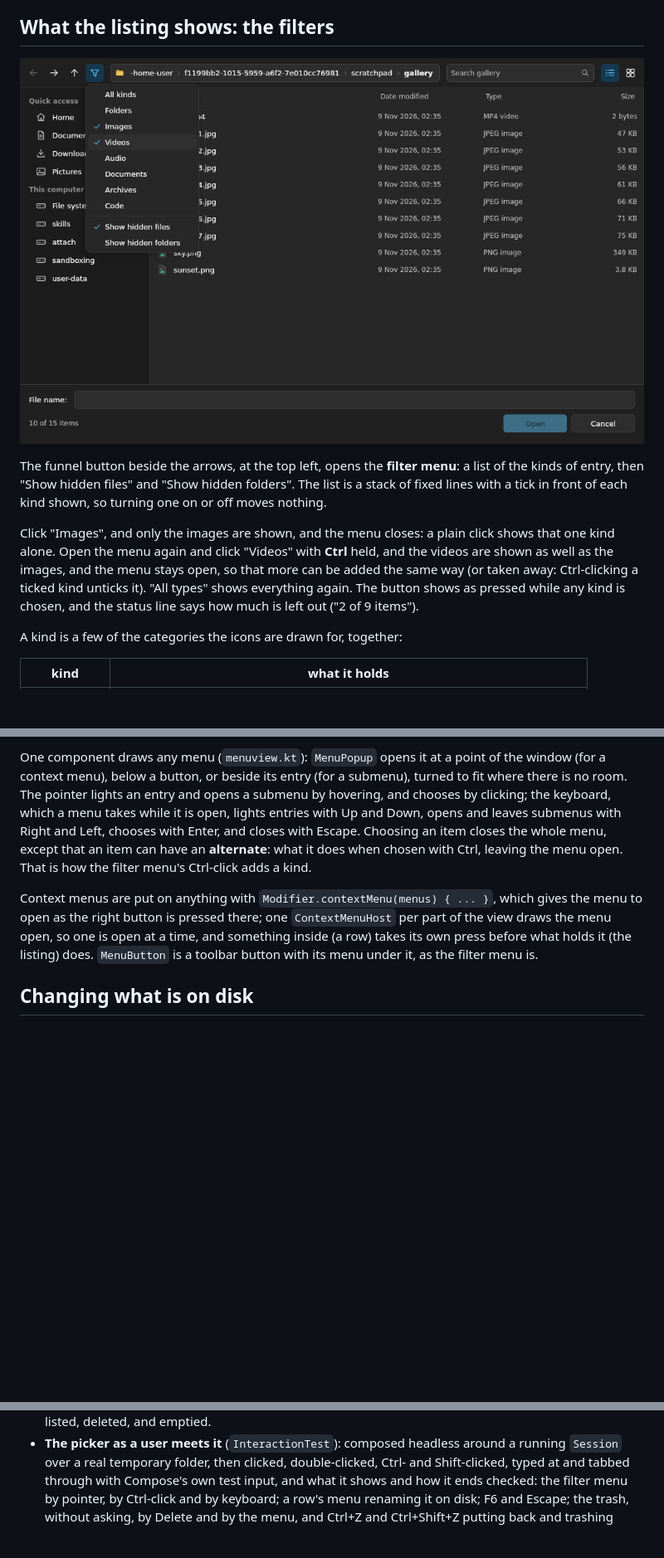
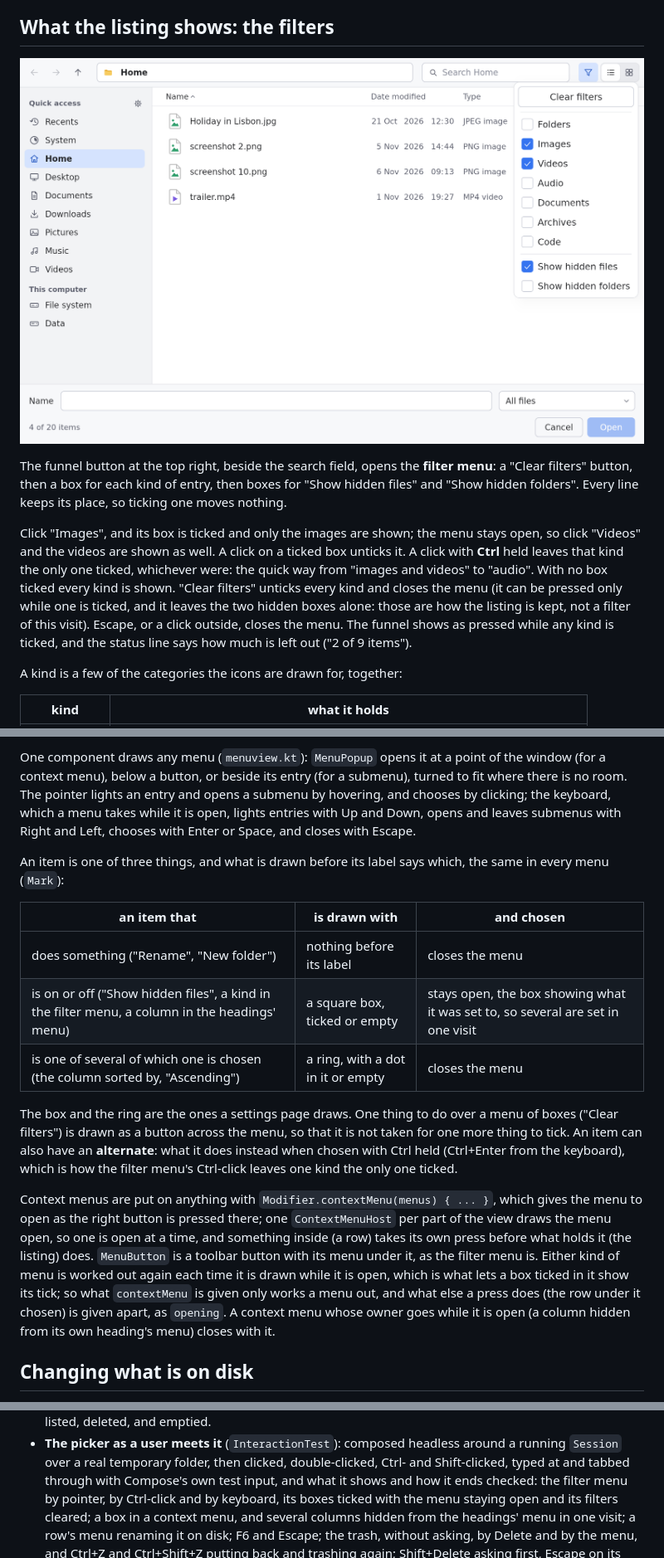
Before and after one commit to avosirenfal/prism, a Markdown page: docs/picker.md, 3 parts joined by grey strips. Shown at 83% size. Drawn GitHub-style; pictures changed too: docs/picker-filters.png; blank space fills up the shorter version.

```diff
--- a/docs/picker.md
+++ b/docs/picker.md
@@ -220,13 +220,15 @@ the one any application was); otherwise in the home folder.
 
-The funnel button beside the arrows, at the top left, opens the **filter menu**: a list of the kinds of entry, then
-"Show hidden files" and "Show hidden folders". The list is a stack of fixed lines with a tick in front of each kind
-shown, so turning one on or off moves nothing.
+The funnel button at the top right, beside the search field, opens the **filter menu**: a "Clear filters" button,
+then a box for each kind of entry, then boxes for "Show hidden files" and "Show hidden folders". Every line keeps its
+place, so ticking one moves nothing.
 
-Click "Images", and only the images are shown, and the menu closes: a plain click shows that one kind alone. Open the
-menu again and click "Videos" with **Ctrl** held, and the videos are shown as well as the images, and the menu stays
-open, so that more can be added the same way (or taken away: Ctrl-clicking a ticked kind unticks it). "All types"
-shows everything again. The button shows as pressed while any kind is chosen, and the status line says how much is
-left out ("2 of 9 items").
+Click "Images", and its box is ticked and only the images are shown; the menu stays open, so click "Videos" and the
+videos are shown as well. A click on a ticked box unticks it. A click with **Ctrl** held leaves that kind the only
+one ticked, whichever were: the quick way from "images and videos" to "audio". With no box ticked every kind is
+shown. "Clear filters" unticks every kind and closes the menu (it can be pressed only while one is ticked, and it
+leaves the two hidden boxes alone: those are how the listing is kept, not a filter of this visit). Escape, or a
+click outside, closes the menu. The funnel shows as pressed while any kind is ticked, and the status line says how
+much is left out ("2 of 9 items").
 
 A kind is a few of the categories the icons are drawn for, together:
 
@@ -363,14 +365,28 @@ Since the function is pure, what every menu offers is a test of values (`MenuTes
 One component draws any menu (`menuview.kt`): `MenuPopup` opens it at a point of the window (for a context menu), below
 a button, or beside its entry (for a submenu), turned to fit where there is no room. The pointer lights an entry and
 opens a submenu by hovering, and chooses by clicking; the keyboard, which a menu takes while it is open, lights entries
-with Up and Down, opens and leaves submenus with Right and Left, chooses with Enter, and closes with Escape. Choosing an
-item closes the whole menu, except that an item can have an **alternate**: what it does when chosen with Ctrl, leaving
-the menu open. That is how the filter menu's Ctrl-click adds a kind.
+with Up and Down, opens and leaves submenus with Right and Left, chooses with Enter or Space, and closes with Escape.
+
+An item is one of three things, and what is drawn before its label says which, the same in every menu (`Mark`):
+
+| an item that | is drawn with | and chosen |
+|---|---|---|
+| does something ("Rename", "New folder") | nothing before its label | closes the menu |
+| is on or off ("Show hidden files", a kind in the filter menu, a column in the headings' menu) | a square box, ticked or empty | stays open, the box showing what it was set to, so several are set in one visit |
+| is one of several of which one is chosen (the column sorted by, "Ascending") | a ring, with a dot in it or empty | closes the menu |
+
+The box and the ring are the ones a settings page draws. One thing to do over a menu of boxes ("Clear filters") is
+drawn as a button across the menu, so that it is not taken for one more thing to tick. An item can also have an
+**alternate**: what it does instead when chosen with Ctrl held (Ctrl+Enter from the keyboard), which is how the
+filter menu's Ctrl-click leaves one kind the only one ticked.
 
 Context menus are put on anything with `Modifier.contextMenu(menus) { ... }`, which gives the menu to open as the right
 button is pressed there; one `ContextMenuHost` per part of the view draws the menu open, so one is open at a time, and
 something inside (a row) takes its own press before what holds it (the listing) does. `MenuButton` is a toolbar button
-with its menu under it, as the filter menu is.
+with its menu under it, as the filter menu is. Either kind of menu is worked out again each time it is drawn while it
+is open, which is what lets a box ticked in it show its tick; so what `contextMenu` is given only works a menu out,
+and what else a press does (the row under it chosen) is given apart, as `opening`. A context menu whose owner goes
+while it is open (a column hidden from its own heading's menu) closes with it.
 
 ## Changing what is on disk
 
@@ -828,7 +844,8 @@ list by one row, not a page, and a row far away is scrolled to directly (never b
 - **The picker as a user meets it** (`InteractionTest`): composed headless around a running `Session` over a real
   temporary folder, then clicked, double-clicked, Ctrl- and Shift-clicked, typed at and tabbed through with
   Compose's own test input, and what it shows and how it ends checked: the filter menu by pointer, by Ctrl-click and
-  by keyboard; a row's menu renaming it on disk; F6 and Escape; the trash, without asking, by Delete and by the menu,
+  by keyboard, its boxes ticked with the menu staying open and its filters cleared; a box in a context menu, and
+  several columns hidden from the headings' menu in one visit; a row's menu renaming it on disk; F6 and Escape; the trash, without asking, by Delete and by the menu,
   and Ctrl+Z and Ctrl+Shift+Z putting back and trashing again; Shift+Delete asking first, Escape on its notice
   cancelling, and Enter deleting for good; the trash in quick access, an entry put back from it; quick
   access's own window, one of prism's own hidden there and not removable, and moved; the folder's menu sorting
```
Also changed, not shown: other parts of docs/picker.md (+2 -2 lines), docs/explorer.md (+2 -1 lines), docs/picker-menu.png, 11 other files.
